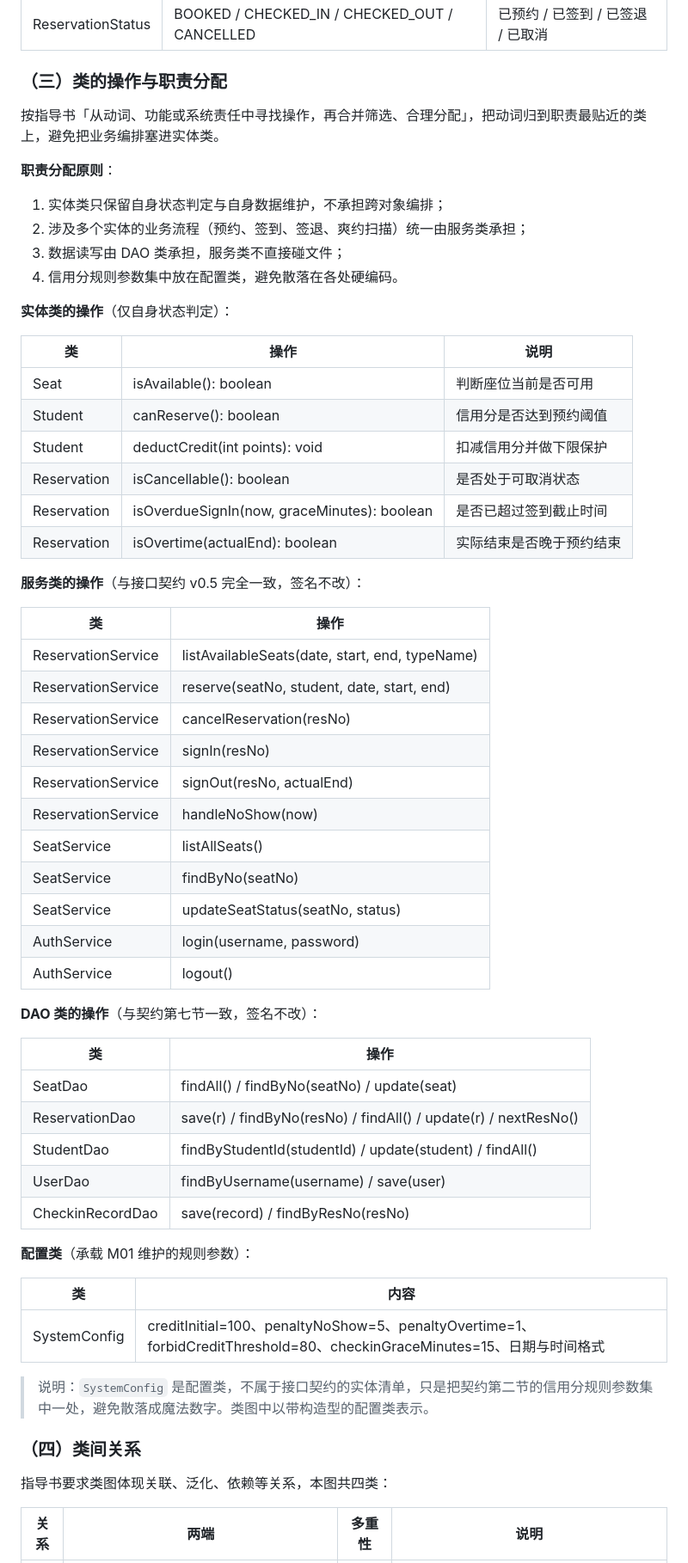
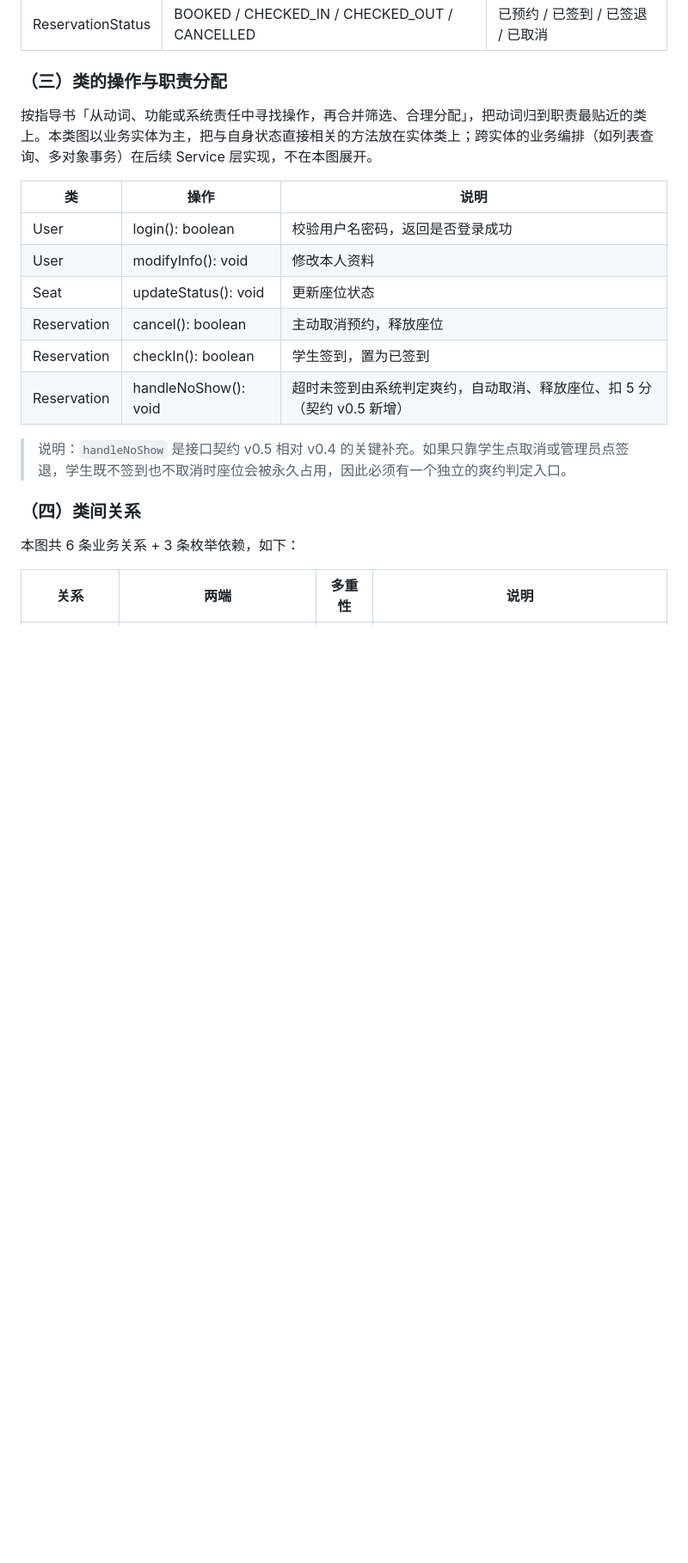
Before and after one commit to STU-team/Study_Room_Reservation, a Markdown page: docs/reports/实验3-UML类图.md, the part around one of its changes. Shown at 86% size. GitHub-like rendering; blank space fills up the shorter version.

```diff
--- a/docs/reports/实验3-UML类图.md
+++ b/docs/reports/实验3-UML类图.md
@@ -107,63 +109,22 @@
 
 ### （三）类的操作与职责分配
 
-按指导书「从动词、功能或系统责任中寻找操作，再合并筛选、合理分配」，把动词归到职责最贴近的类上，避免把业务编排塞进实体类。
-
-**职责分配原则**：
-
-1. 实体类只保留自身状态判定与自身数据维护，不承担跨对象编排；
-2. 涉及多个实体的业务流程（预约、签到、签退、爽约扫描）统一由服务类承担；
-3. 数据读写由 DAO 类承担，服务类不直接碰文件；
-4. 信用分规则参数集中放在配置类，避免散落在各处硬编码。
-
-**实体类的操作**（仅自身状态判定）：
+按指导书「从动词、功能或系统责任中寻找操作，再合并筛选、合理分配」，把动词归到职责最贴近的类上。本类图以业务实体为主，把与自身状态直接相关的方法放在实体类上；跨实体的业务编排（如列表查询、多对象事务）在后续 Service 层实现，不在本图展开。
 
 | 类 | 操作 | 说明 |
 |---|---|---|
-| Seat | isAvailable(): boolean | 判断座位当前是否可用 |
-| Student | canReserve(): boolean | 信用分是否达到预约阈值 |
-| Student | deductCredit(int points): void | 扣减信用分并做下限保护 |
-| Reservation | isCancellable(): boolean | 是否处于可取消状态 |
-| Reservation | isOverdueSignIn(now, graceMinutes): boolean | 是否已超过签到截止时间 |
-| Reservation | isOvertime(actualEnd): boolean | 实际结束是否晚于预约结束 |
+| User | login(): boolean | 校验用户名密码，返回是否登录成功 |
+| User | modifyInfo(): void | 修改本人资料 |
+| Seat | updateStatus(): void | 更新座位状态 |
+| Reservation | cancel(): boolean | 主动取消预约，释放座位 |
+| Reservation | checkIn(): boolean | 学生签到，置为已签到 |
+| Reservation | handleNoShow(): void | 超时未签到由系统判定爽约，自动取消、释放座位、扣 5 分（契约 v0.5 新增） |
 
-**服务类的操作**（与接口契约 v0.5 完全一致，签名不改）：
-
-| 类 | 操作 |
-|---|---|
-| ReservationService | listAvailableSeats(date, start, end, typeName) |
-| ReservationService | reserve(seatNo, student, date, start, end) |
-| ReservationService | cancelReservation(resNo) |
-| ReservationService | signIn(resNo) |
-| ReservationService | signOut(resNo, actualEnd) |
-| ReservationService | handleNoShow(now) |
-| SeatService | listAllSeats() |
-| SeatService | findByNo(seatNo) |
-| SeatService | updateSeatStatus(seatNo, status) |
-| AuthService | login(username, password) |
-| AuthService | logout() |
-
-**DAO 类的操作**（与契约第七节一致，签名不改）：
-
-| 类 | 操作 |
-|---|---|
-| SeatDao | findAll() / findByNo(seatNo) / update(seat) |
-| ReservationDao | save(r) / findByNo(resNo) / findAll() / update(r) / nextResNo() |
-| StudentDao | findByStudentId(studentId) / update(student) / findAll() |
-| UserDao | findByUsername(username) / save(user) |
-| CheckinRecordDao | save(record) / findByResNo(resNo) |
-
-**配置类**（承载 M01 维护的规则参数）：
-
-| 类 | 内容 |
-|---|---|
-| SystemConfig | creditInitial=100、penaltyNoShow=5、penaltyOvertime=1、forbidCreditThreshold=80、checkinGraceMinutes=15、日期与时间格式 |
-
-> 说明：`SystemConfig` 是配置类，不属于接口契约的实体清单，只是把契约第二节的信用分规则参数集中一处，避免散落成魔法数字。类图中以带构造型的配置类表示。
+> 说明：`handleNoShow` 是接口契约 v0.5 相对 v0.4 的关键补充。如果只靠学生点取消或管理员点签退，学生既不签到也不取消时座位会被永久占用，因此必须有一个独立的爽约判定入口。
 
 ### （四）类间关系
 
-指导书要求类图体现关联、泛化、依赖等关系，本图共四类：
+本图共 6 条业务关系 + 3 条枚举依赖，如下：
 
 | 关系 | 两端 | 多重性 | 说明 |
 |---|---|---|---|
```
Also changed, not shown: other parts of docs/reports/实验3-UML类图.md (+94 -137 lines), docs/assets/实验3_总类图-界面.png (added), docs/assets/实验3_总类图.jpg (added), 2 other files.
